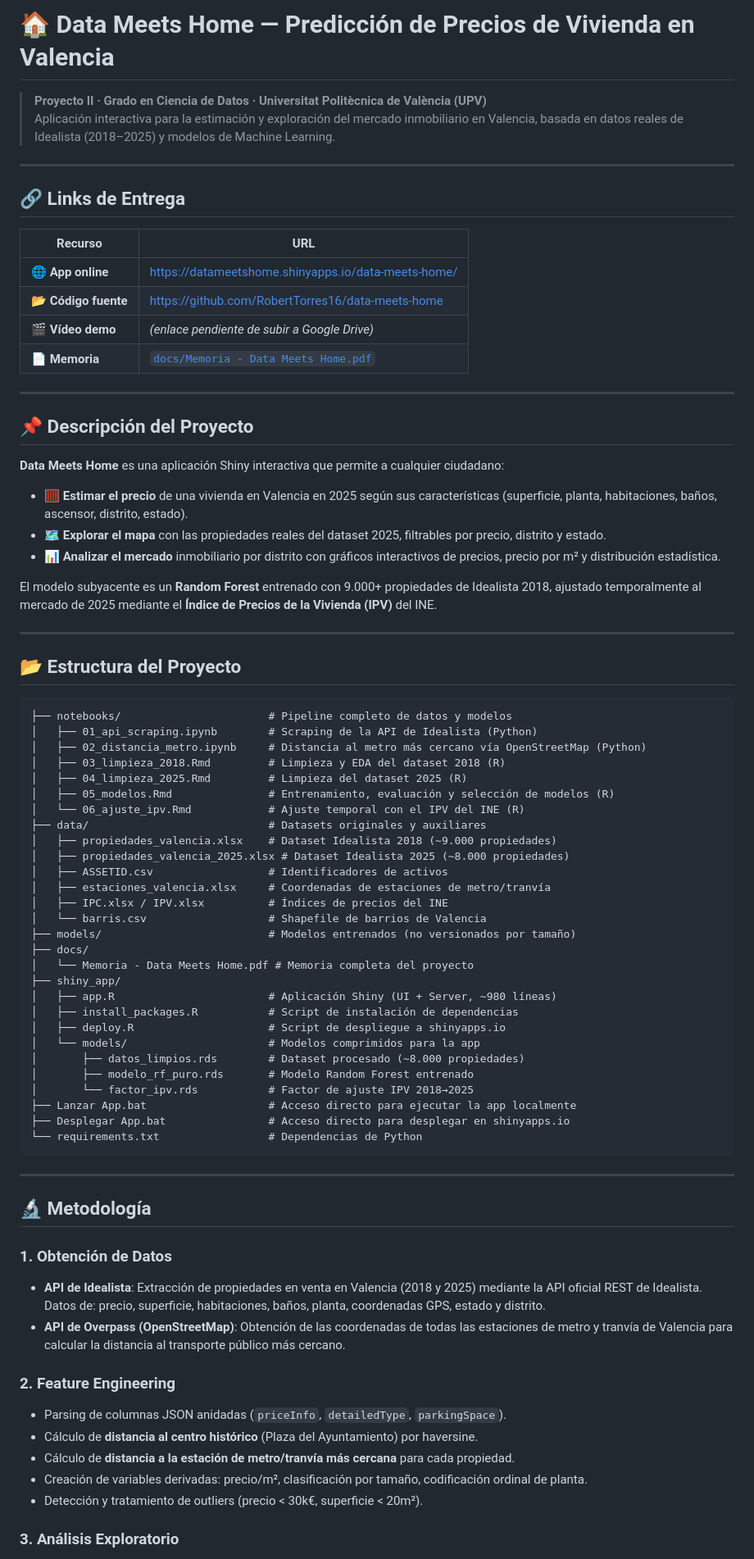
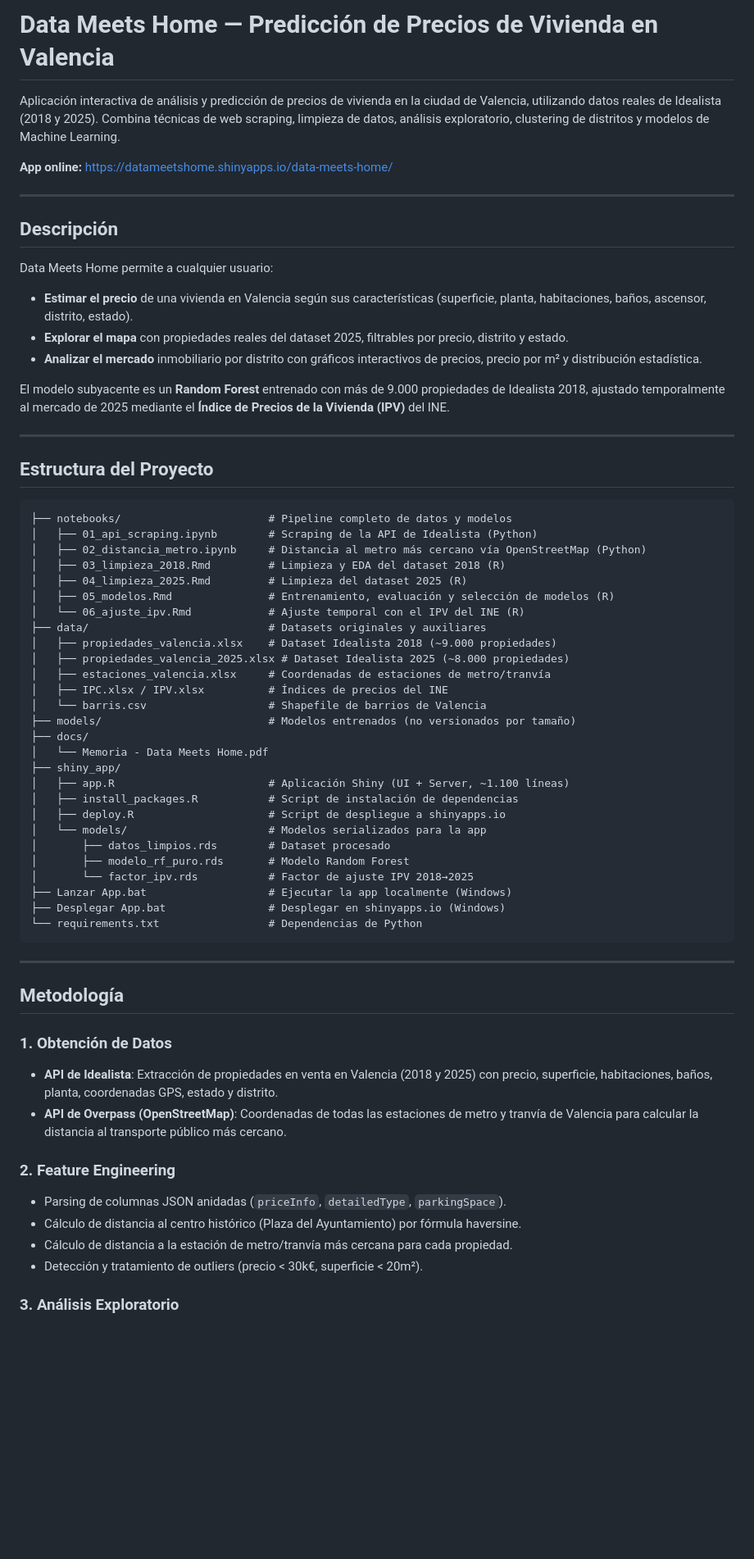
Before and after one commit to RobertTorres16/data-meets-home, a Markdown page: README.md, the part around one of its changes. Shown at 82% size. GitHub-like rendering; blank space fills up the shorter version.

Commit message:
docs: clean README for portfolio (remove emojis, UPV refs, authors, submission links)

````diff
--- a/README.md
+++ b/README.md
@@ -1,34 +1,24 @@
-# 🏠 Data Meets Home — Predicción de Precios de Vivienda en Valencia
+# Data Meets Home — Predicción de Precios de Vivienda en Valencia
 
-> **Proyecto II · Grado en Ciencia de Datos · Universitat Politècnica de València (UPV)**
-> Aplicación interactiva para la estimación y exploración del mercado inmobiliario en Valencia, basada en datos reales de Idealista (2018–2025) y modelos de Machine Learning.
+Aplicación interactiva de análisis y predicción de precios de vivienda en la ciudad de Valencia, utilizando datos reales de Idealista (2018 y 2025). Combina técnicas de web scraping, limpieza de datos, análisis exploratorio, clustering de distritos y modelos de Machine Learning.
+
+**App online:** https://datameetshome.shinyapps.io/data-meets-home/
 
 ---
 
-## 🔗 Links de Entrega
+## Descripción
 
-| Recurso | URL |
-|---|---|
-| 🌐 **App online** | https://datameetshome.shinyapps.io/data-meets-home/ |
-| 📂 **Código fuente** | https://github.com/RobertTorres16/data-meets-home |
-| 🎬 **Vídeo demo** | *(enlace pendiente de subir a Google Drive)* |
-| 📄 **Memoria** | [`docs/Memoria - Data Meets Home.pdf`](docs/Memoria%20-%20Data%20Meets%20Home.pdf) |
+Data Meets Home permite a cualquier usuario:
+
+- **Estimar el precio** de una vivienda en Valencia según sus características (superficie, planta, habitaciones, baños, ascensor, distrito, estado).
+- **Explorar el mapa** con propiedades reales del dataset 2025, filtrables por precio, distrito y estado.
+- **Analizar el mercado** inmobiliario por distrito con gráficos interactivos de precios, precio por m² y distribución estadística.
+
+El modelo subyacente es un **Random Forest** entrenado con más de 9.000 propiedades de Idealista 2018, ajustado temporalmente al mercado de 2025 mediante el **Índice de Precios de la Vivienda (IPV)** del INE.
 
 ---
 
-## 📌 Descripción del Proyecto
-
-**Data Meets Home** es una aplicación Shiny interactiva que permite a cualquier ciudadano:
-
-- 🧮 **Estimar el precio** de una vivienda en Valencia en 2025 según sus características (superficie, planta, habitaciones, baños, ascensor, distrito, estado).
-- 🗺️ **Explorar el mapa** con las propiedades reales del dataset 2025, filtrables por precio, distrito y estado.
-- 📊 **Analizar el mercado** inmobiliario por distrito con gráficos interactivos de precios, precio por m² y distribución estadística.
-
-El modelo subyacente es un **Random Forest** entrenado con 9.000+ propiedades de Idealista 2018, ajustado temporalmente al mercado de 2025 mediante el **Índice de Precios de la Vivienda (IPV)** del INE.
-
----
-
-## 📂 Estructura del Proyecto
+## Estructura del Proyecto
 
 ```
 ├── notebooks/                       # Pipeline completo de datos y modelos
@@ -41,39 +31,37 @@ El modelo subyacente es un **Random Forest** entrenado con 9.000+ propiedades de
 ├── data/                            # Datasets originales y auxiliares
 │   ├── propiedades_valencia.xlsx    # Dataset Idealista 2018 (~9.000 propiedades)
 │   ├── propiedades_valencia_2025.xlsx # Dataset Idealista 2025 (~8.000 propiedades)
-│   ├── ASSETID.csv                  # Identificadores de activos
 │   ├── estaciones_valencia.xlsx     # Coordenadas de estaciones de metro/tranvía
 │   ├── IPC.xlsx / IPV.xlsx          # Índices de precios del INE
 │   └── barris.csv                   # Shapefile de barrios de Valencia
 ├── models/                          # Modelos entrenados (no versionados por tamaño)
 ├── docs/
-│   └── Memoria - Data Meets Home.pdf # Memoria completa del proyecto
+│   └── Memoria - Data Meets Home.pdf
 ├── shiny_app/
-│   ├── app.R                        # Aplicación Shiny (UI + Server, ~980 líneas)
+│   ├── app.R                        # Aplicación Shiny (UI + Server, ~1.100 líneas)
 │   ├── install_packages.R           # Script de instalación de dependencias
 │   ├── deploy.R                     # Script de despliegue a shinyapps.io
-│   └── models/                      # Modelos comprimidos para la app
-│       ├── datos_limpios.rds        # Dataset procesado (~8.000 propiedades)
-│       ├── modelo_rf_puro.rds       # Modelo Random Forest entrenado
+│   └── models/                      # Modelos serializados para la app
+│       ├── datos_limpios.rds        # Dataset procesado
+│       ├── modelo_rf_puro.rds       # Modelo Random Forest
 │       └── factor_ipv.rds           # Factor de ajuste IPV 2018→2025
-├── Lanzar App.bat                   # Acceso directo para ejecutar la app localmente
-├── Desplegar App.bat                # Acceso directo para desplegar en shinyapps.io
+├── Lanzar App.bat                   # Ejecutar la app localmente (Windows)
+├── Desplegar App.bat                # Desplegar en shinyapps.io (Windows)
 └── requirements.txt                 # Dependencias de Python
 ```
 
 ---
 
-## 🔬 Metodología
+## Metodología
 
 ### 1. Obtención de Datos
-- **API de Idealista**: Extracción de propiedades en venta en Valencia (2018 y 2025) mediante la API oficial REST de Idealista. Datos de: precio, superficie, habitaciones, baños, planta, coordenadas GPS, estado y distrito.
-- **API de Overpass (OpenStreetMap)**: Obtención de las coordenadas de todas las estaciones de metro y tranvía de Valencia para calcular la distancia al transporte público más cercano.
+- **API de Idealista**: Extracción de propiedades en venta en Valencia (2018 y 2025) con precio, superficie, habitaciones, baños, planta, coordenadas GPS, estado y distrito.
+- **API de Overpass (OpenStreetMap)**: Coordenadas de todas las estaciones de metro y tranvía de Valencia para calcular la distancia al transporte público más cercano.
 
 ### 2. Feature Engineering
 - Parsing de columnas JSON anidadas (`priceInfo`, `detailedType`, `parkingSpace`).
-- Cálculo de **distancia al centro histórico** (Plaza del Ayuntamiento) por haversine.
-- Cálculo de **distancia a la estación de metro/tranvía más cercana** para cada propiedad.
-- Creación de variables derivadas: precio/m², clasificación por tamaño, codificación ordinal de planta.
+- Cálculo de distancia al centro histórico (Plaza del Ayuntamiento) por fórmula haversine.
+- Cálculo de distancia a la estación de metro/tranvía más cercana para cada propiedad.
 - Detección y tratamiento de outliers (precio < 30k€, superficie < 20m²).
 
 ### 3. Análisis Exploratorio
````
Also changed, not shown: other parts of README.md (+17 -74 lines).
